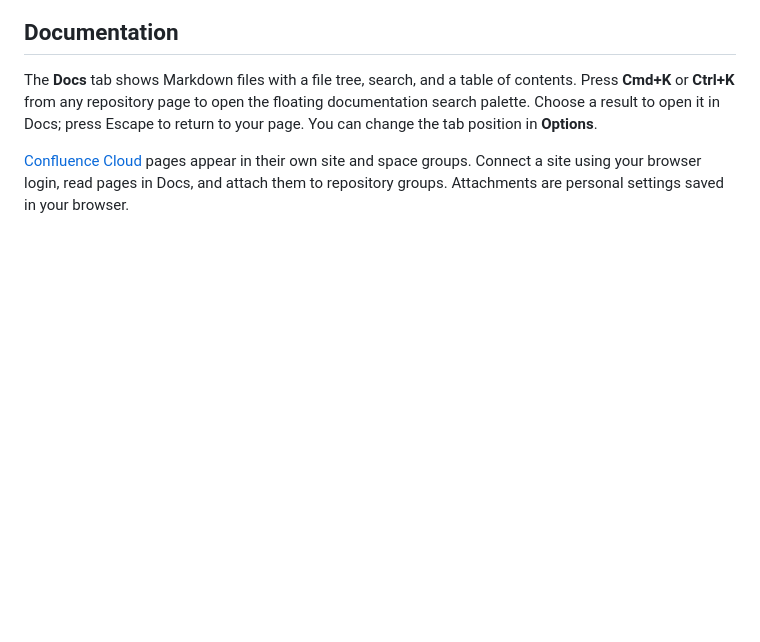
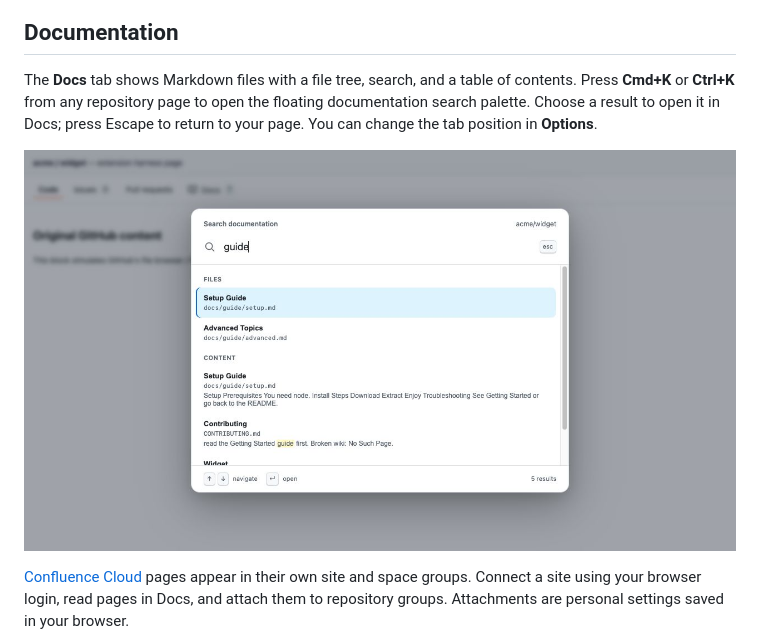
Before and after one commit to fwin-git/github-plus-plus, a Markdown page: README.md, the part around the change. Rendered like a GitHub page; pictures changed too: media/command-palette.jpg (added); blank space fills up the shorter version.

Commit message:
Show the global command palette in the README

```diff
--- a/README.md
+++ b/README.md
@@ -18,6 +18,8 @@ Tests include fixtures, snapshots, mocks, and test runner configuration. The ext
 The **Docs** tab shows Markdown files with a file tree, search, and a table of contents.
 Press **Cmd+K** or **Ctrl+K** from any repository page to open the floating documentation search palette. Choose a result to open it in Docs; press Escape to return to your page.
 You can change the tab position in **Options**.
+
+![Global command palette with fuzzy filename matches, document content results, and keyboard navigation](media/command-palette.jpg)
 
 [Confluence Cloud](docs/confluence.md) pages appear in their own site and space groups. Connect a site using your browser login, read pages in Docs, and attach them to repository groups. Attachments are personal settings saved in your browser.
 
```
